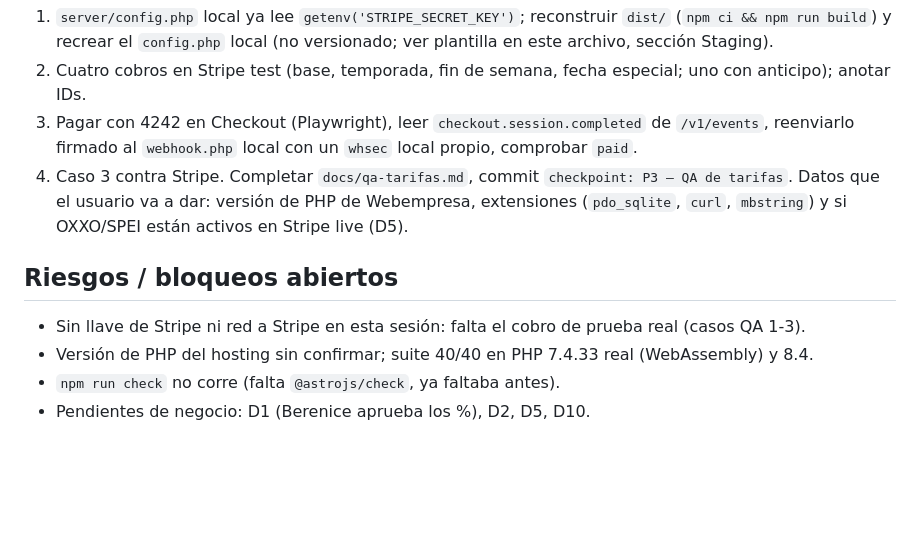
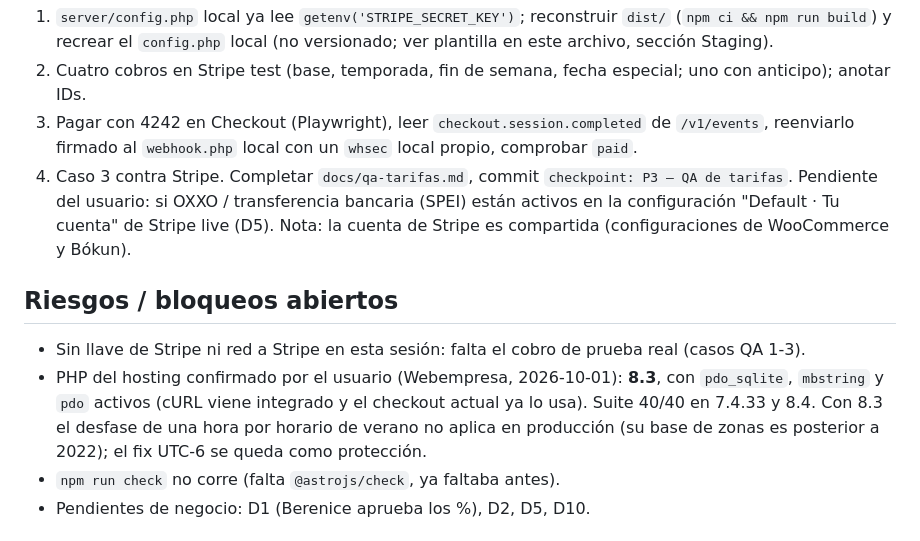
Before and after one commit to easymktok-ops/repo, a Markdown page: docs/HANDOFF.md, the part around the change. Drawn GitHub-style; blank space fills up the shorter version.

Commit message:
docs: PHP 8.3 confirmado en el hosting
Co-Authored-By: Claude Opus 5.5 <noreply@anthropic.com>
Claude-Session: https://claude.ai/code/session_01CJv8hMhjoRo8oHwiqKJa2v

```diff
--- a/docs/HANDOFF.md
+++ b/docs/HANDOFF.md
@@ -37,12 +37,11 @@ El usuario está configurando en el entorno: variable `STRIPE_SECRET_KEY` (clave
 3. Pagar con 4242 en Checkout (Playwright), leer `checkout.session.completed` de `/v1/events`, reenviarlo firmado
    al `webhook.php` local con un `whsec` local propio, comprobar `paid`.
 4. Caso 3 contra Stripe. Completar `docs/qa-tarifas.md`, commit `checkpoint: P3 — QA de tarifas`.
-Datos que el usuario va a dar: versión de PHP de Webempresa, extensiones (`pdo_sqlite`, `curl`, `mbstring`) y si
-OXXO/SPEI están activos en Stripe live (D5).
+Pendiente del usuario: si OXXO / transferencia bancaria (SPEI) están activos en la configuración "Default · Tu cuenta" de Stripe live (D5). Nota: la cuenta de Stripe es compartida (configuraciones de WooCommerce y Bókun).
 
 ## Riesgos / bloqueos abiertos
 - Sin llave de Stripe ni red a Stripe en esta sesión: falta el cobro de prueba real (casos QA 1-3).
-- Versión de PHP del hosting sin confirmar; suite 40/40 en PHP 7.4.33 real (WebAssembly) y 8.4.
+- PHP del hosting confirmado por el usuario (Webempresa, 2026-10-01): **8.3**, con `pdo_sqlite`, `mbstring` y `pdo` activos (cURL viene integrado y el checkout actual ya lo usa). Suite 40/40 en 7.4.33 y 8.4. Con 8.3 el desfase de una hora por horario de verano no aplica en producción (su base de zonas es posterior a 2022); el fix UTC-6 se queda como protección.
 - `npm run check` no corre (falta `@astrojs/check`, ya faltaba antes).
 - Pendientes de negocio: D1 (Berenice aprueba los %), D2, D5, D10.
 
```
Also changed, not shown: docs/preflight-tarifas.md (+1 -1 lines).
